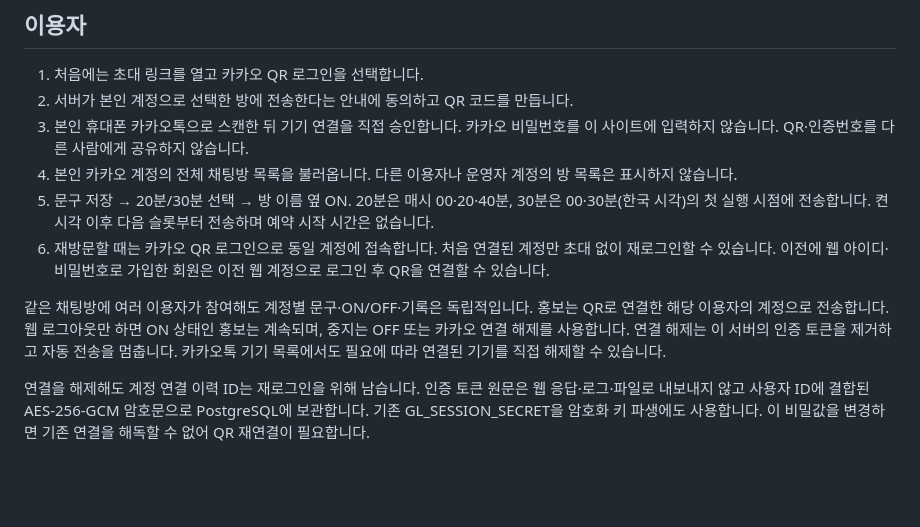
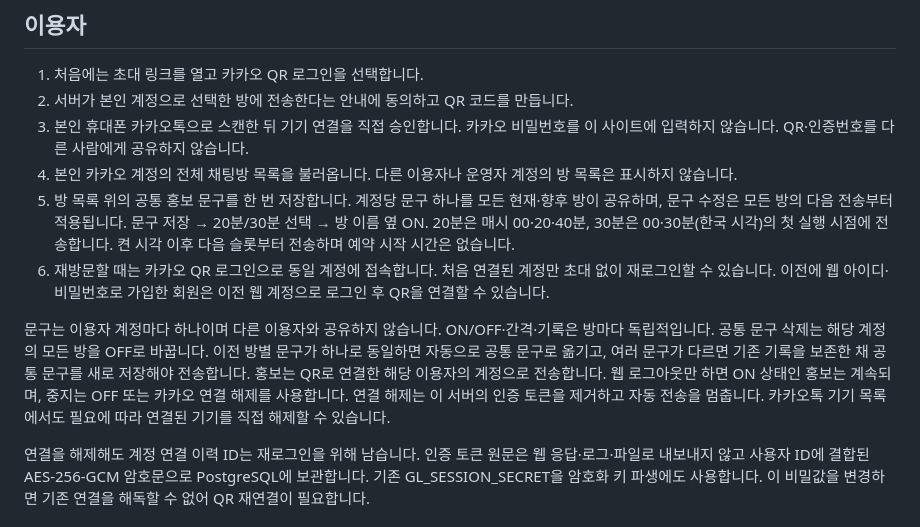
Before and after one commit to yiraethai7777-cell/hz, a Markdown page: docs/홍보웹-사용안내.md, the part around the change. Rendered like a GitHub page; blank space fills up the shorter version.

Commit message:
Explain account-wide promotion message behavior

```diff
--- a/docs/홍보웹-사용안내.md
+++ b/docs/홍보웹-사용안내.md
@@ -14,10 +14,10 @@
 2. 서버가 본인 계정으로 선택한 방에 전송한다는 안내에 동의하고 QR 코드를 만듭니다.
 3. 본인 휴대폰 카카오톡으로 스캔한 뒤 기기 연결을 직접 승인합니다. 카카오 비밀번호를 이 사이트에 입력하지 않습니다. QR·인증번호를 다른 사람에게 공유하지 않습니다.
 4. 본인 카카오 계정의 전체 채팅방 목록을 불러옵니다. 다른 이용자나 운영자 계정의 방 목록은 표시하지 않습니다.
-5. 문구 저장 → 20분/30분 선택 → 방 이름 옆 ON. 20분은 매시 00·20·40분, 30분은 00·30분(한국 시각)의 첫 실행 시점에 전송합니다. 켠 시각 이후 다음 슬롯부터 전송하며 예약 시작 시간은 없습니다.
+5. 방 목록 위의 공통 홍보 문구를 한 번 저장합니다. 계정당 문구 하나를 모든 현재·향후 방이 공유하며, 문구 수정은 모든 방의 다음 전송부터 적용됩니다. 문구 저장 → 20분/30분 선택 → 방 이름 옆 ON. 20분은 매시 00·20·40분, 30분은 00·30분(한국 시각)의 첫 실행 시점에 전송합니다. 켠 시각 이후 다음 슬롯부터 전송하며 예약 시작 시간은 없습니다.
 6. 재방문할 때는 카카오 QR 로그인으로 동일 계정에 접속합니다. 처음 연결된 계정만 초대 없이 재로그인할 수 있습니다. 이전에 웹 아이디·비밀번호로 가입한 회원은 이전 웹 계정으로 로그인 후 QR을 연결할 수 있습니다.
 
-같은 채팅방에 여러 이용자가 참여해도 계정별 문구·ON/OFF·기록은 독립적입니다. 홍보는 QR로 연결한 해당 이용자의 계정으로 전송합니다. 웹 로그아웃만 하면 ON 상태인 홍보는 계속되며, 중지는 OFF 또는 카카오 연결 해제를 사용합니다. 연결 해제는 이 서버의 인증 토큰을 제거하고 자동 전송을 멈춥니다. 카카오톡 기기 목록에서도 필요에 따라 연결된 기기를 직접 해제할 수 있습니다.
+문구는 이용자 계정마다 하나이며 다른 이용자와 공유하지 않습니다. ON/OFF·간격·기록은 방마다 독립적입니다. 공통 문구 삭제는 해당 계정의 모든 방을 OFF로 바꿉니다. 이전 방별 문구가 하나로 동일하면 자동으로 공통 문구로 옮기고, 여러 문구가 다르면 기존 기록을 보존한 채 공통 문구를 새로 저장해야 전송합니다. 홍보는 QR로 연결한 해당 이용자의 계정으로 전송합니다. 웹 로그아웃만 하면 ON 상태인 홍보는 계속되며, 중지는 OFF 또는 카카오 연결 해제를 사용합니다. 연결 해제는 이 서버의 인증 토큰을 제거하고 자동 전송을 멈춥니다. 카카오톡 기기 목록에서도 필요에 따라 연결된 기기를 직접 해제할 수 있습니다.
 
 연결을 해제해도 계정 연결 이력 ID는 재로그인을 위해 남습니다. 인증 토큰 원문은 웹 응답·로그·파일로 내보내지 않고 사용자 ID에 결합된 AES-256-GCM 암호문으로 PostgreSQL에 보관합니다. 기존 GL_SESSION_SECRET을 암호화 키 파생에도 사용합니다. 이 비밀값을 변경하면 기존 연결을 해독할 수 없어 QR 재연결이 필요합니다.
 
```
